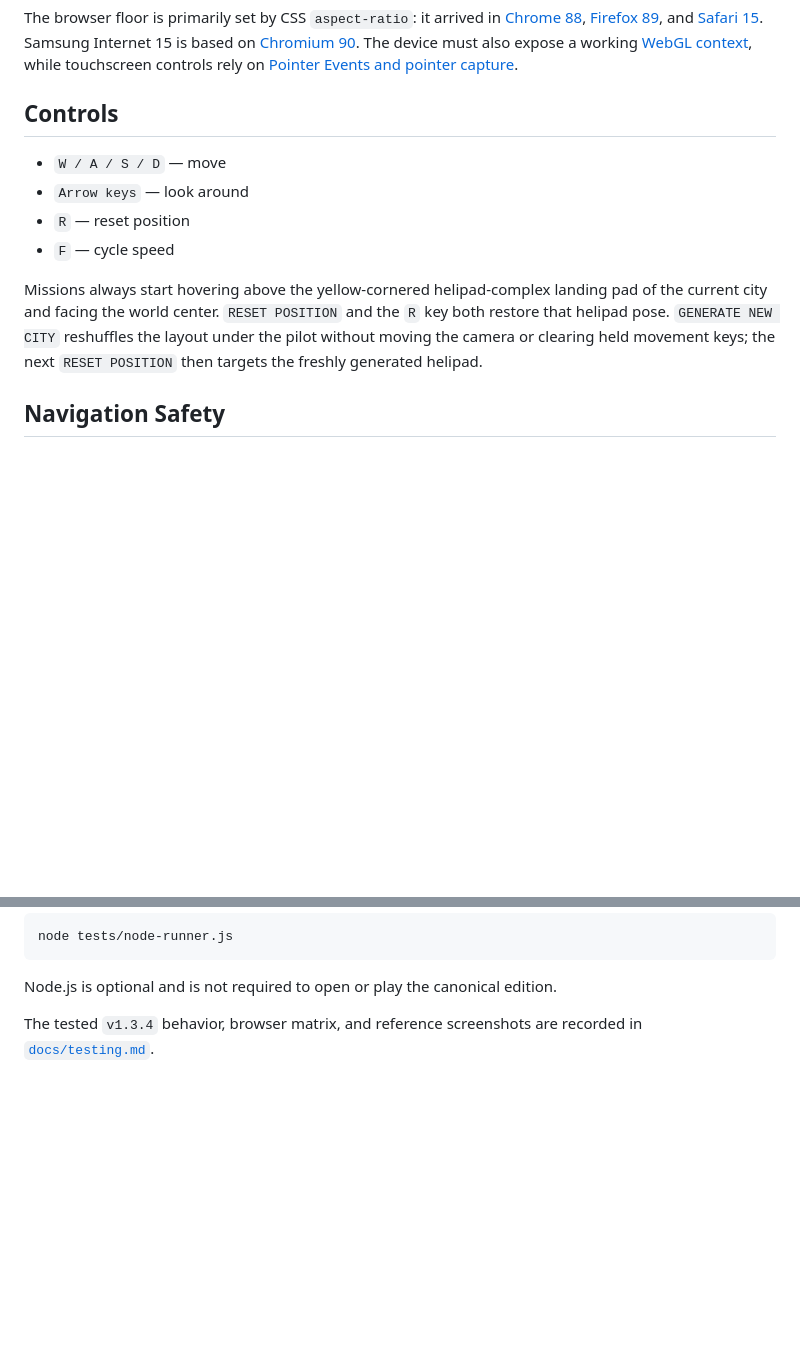
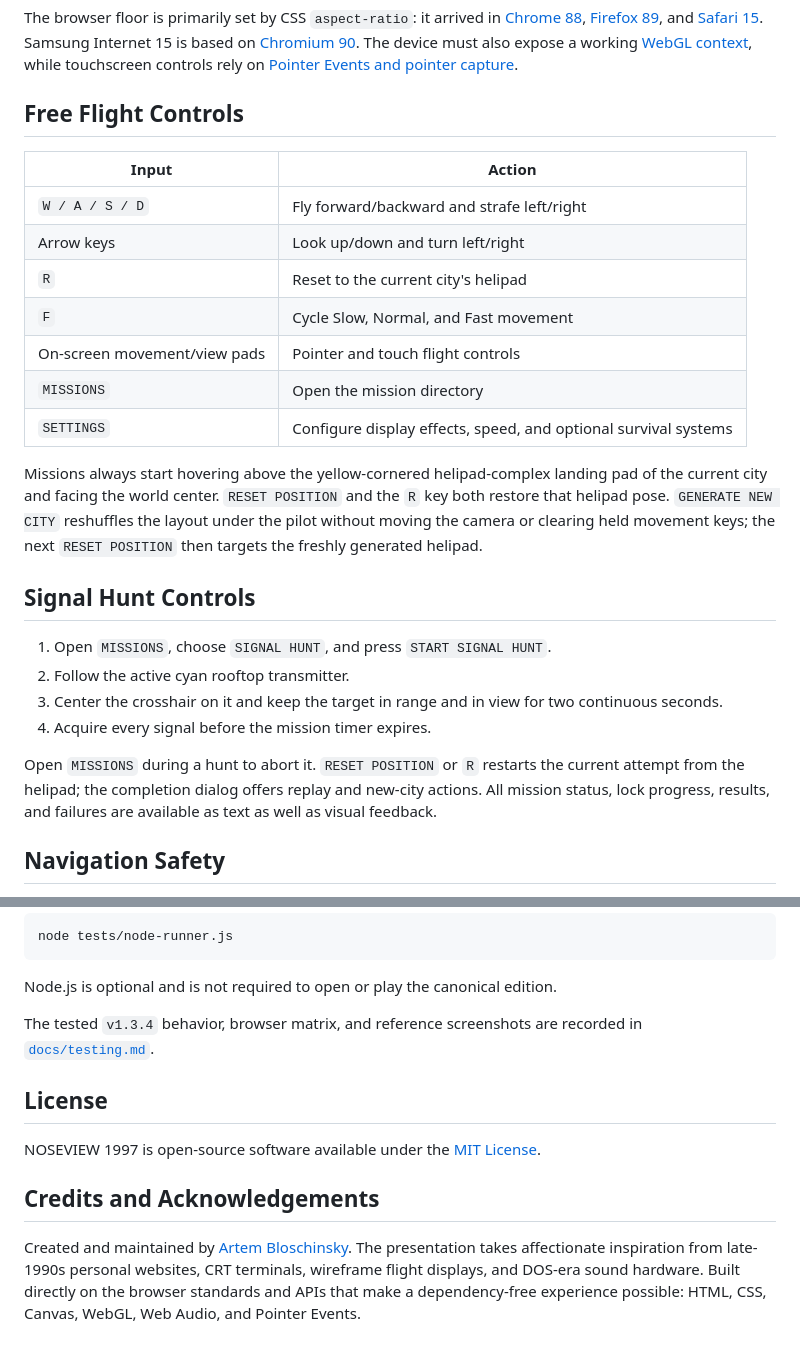
Before and after one commit to bloschinsky/noseview-city-1997, a Markdown page: README.md, 2 parts joined by grey strips. GitHub-like rendering; blank space fills up the shorter version.

```diff
--- a/README.md
+++ b/README.md
@@ -70,14 +84,32 @@ These versions are a feature-derived compatibility baseline rather than an exhau
 
 The browser floor is primarily set by CSS `aspect-ratio`: it arrived in [Chrome 88](https://developer.chrome.com/blog/new-in-chrome-88), [Firefox 89](https://developer.mozilla.org/en-US/docs/Mozilla/Firefox/Releases/89), and [Safari 15](https://webkit.org/blog/11989/new-webkit-features-in-safari-15/). Samsung Internet 15 is based on [Chromium 90](https://developer.samsung.com/internet/blog/en/2021/07/20/introducing-samsung-internet-150-beta). The device must also expose a working [WebGL context](https://developer.mozilla.org/en-US/docs/Web/API/WebGL_API), while touchscreen controls rely on [Pointer Events and pointer capture](https://developer.mozilla.org/en-US/docs/Web/API/Element/setPointerCapture).
 
-## Controls
+## Free Flight Controls
 
-- `W / A / S / D` — move
-- `Arrow keys` — look around
-- `R` — reset position
-- `F` — cycle speed
+| Input | Action |
+| --- | --- |
+| `W / A / S / D` | Fly forward/backward and strafe left/right |
+| Arrow keys | Look up/down and turn left/right |
+| `R` | Reset to the current city's helipad |
+| `F` | Cycle Slow, Normal, and Fast movement |
+| On-screen movement/view pads | Pointer and touch flight controls |
+| `MISSIONS` | Open the mission directory |
+| `SETTINGS` | Configure display effects, speed, and optional survival systems |
 
 Missions always start hovering above the yellow-cornered helipad-complex landing pad of the current city and facing the world center. `RESET POSITION` and the `R` key both restore that helipad pose. `GENERATE NEW CITY` reshuffles the layout under the pilot without moving the camera or clearing held movement keys; the next `RESET POSITION` then targets the freshly generated helipad.
+
+## Signal Hunt Controls
+
+1. Open `MISSIONS`, choose `SIGNAL HUNT`, and press `START SIGNAL HUNT`.
+2. Follow the active cyan rooftop transmitter.
+3. Center the crosshair on it and keep the target in range and in view for two
+   continuous seconds.
+4. Acquire every signal before the mission timer expires.
+
+Open `MISSIONS` during a hunt to abort it. `RESET POSITION` or `R` restarts the
+current attempt from the helipad; the completion dialog offers replay and
+new-city actions. All mission status, lock progress, results, and failures are
+available as text as well as visual feedback.
 
 ## Navigation Safety
 
@@ -131,3 +187,16 @@ Node.js is optional and is not required to open or play the canonical edition.
 
 The tested `v1.3.4` behavior, browser matrix, and reference screenshots are
 recorded in [`docs/testing.md`](docs/testing.md).
+
+## License
+
+NOSEVIEW 1997 is open-source software available under the
+[MIT License](LICENSE).
+
+## Credits and Acknowledgements
+
+Created and maintained by [Artem Bloschinsky](https://github.com/bloschinsky).
+The presentation takes affectionate inspiration from late-1990s personal
+websites, CRT terminals, wireframe flight displays, and DOS-era sound hardware.
+Built directly on the browser standards and APIs that make a dependency-free
+experience possible: HTML, CSS, Canvas, WebGL, Web Audio, and Pointer Events.
```
Also changed, not shown: other parts of README.md (+44 -6 lines), CHANGELOG.md (added, +78 -0 lines), context/roadmap/direction-a-canonical.md (+14 -14 lines), docs/screenshots/v1.13.0-default.png (added), 3 other files.
